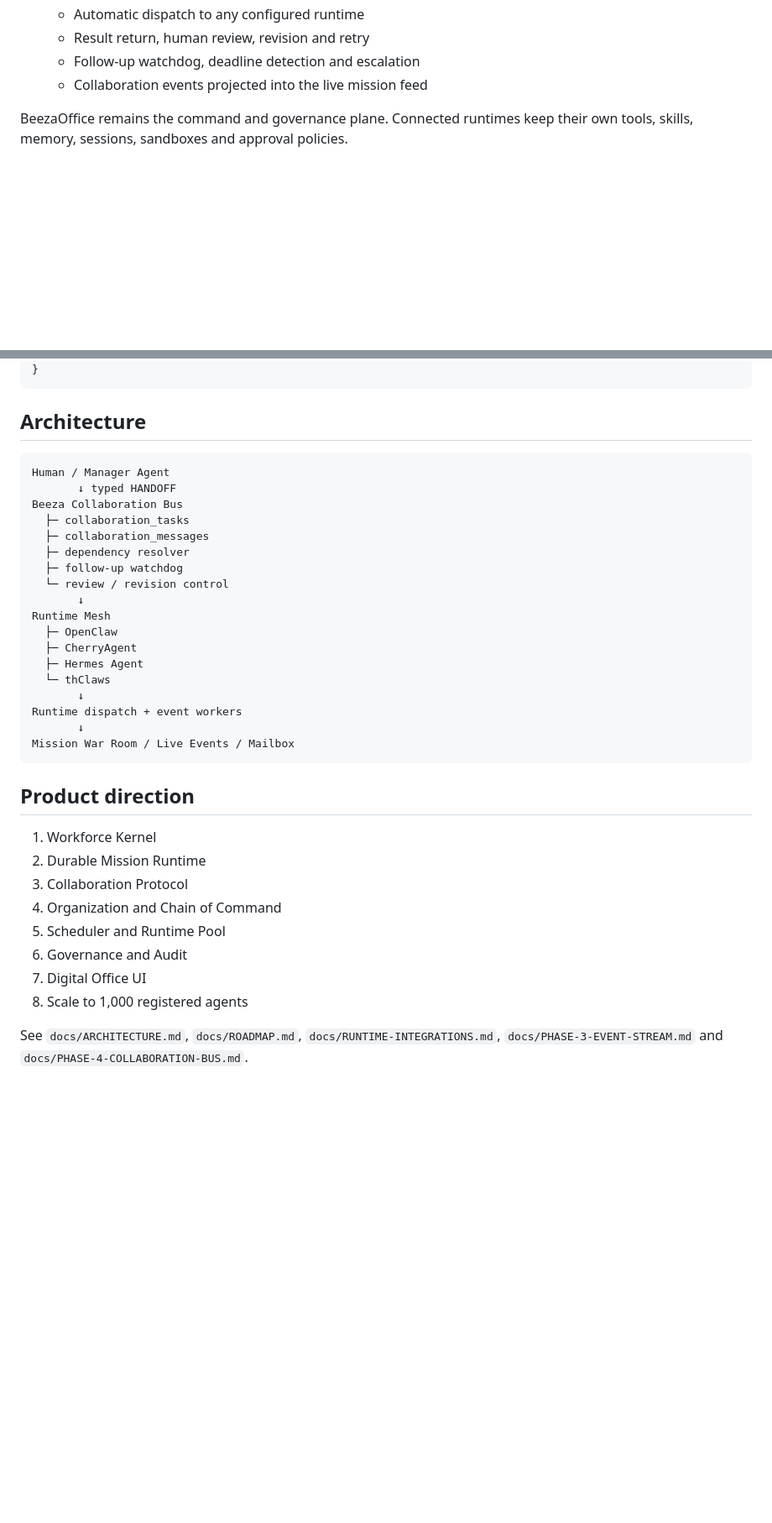
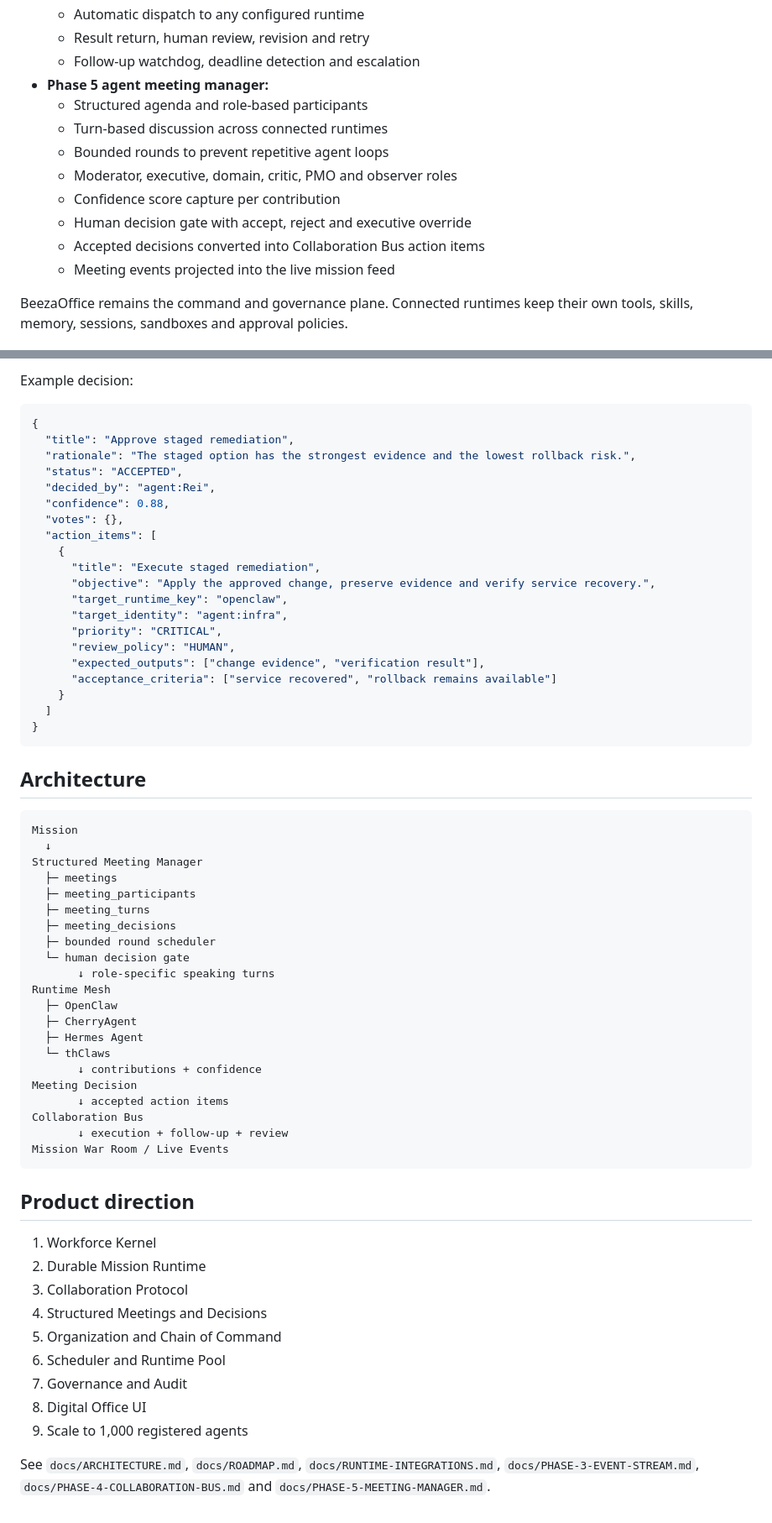
Before and after one commit to paddman/Beezaoffice, a Markdown page: README.md, 2 parts joined by grey strips. Shown at 84% size. Rendered like a GitHub page; blank space fills up the shorter version.

````diff
--- a/README.md
+++ b/README.md
@@ -21,7 +21,15 @@ BeezaOffice is an operations-first command center where agents receive missions,
   - Automatic dispatch to any configured runtime
   - Result return, human review, revision and retry
   - Follow-up watchdog, deadline detection and escalation
-  - Collaboration events projected into the live mission feed
+- **Phase 5 agent meeting manager:**
+  - Structured agenda and role-based participants
+  - Turn-based discussion across connected runtimes
+  - Bounded rounds to prevent repetitive agent loops
+  - Moderator, executive, domain, critic, PMO and observer roles
+  - Confidence score capture per contribution
+  - Human decision gate with accept, reject and executive override
+  - Accepted decisions converted into Collaboration Bus action items
+  - Meeting events projected into the live mission feed
 
 BeezaOffice remains the command and governance plane. Connected runtimes keep their own tools, skills, memory, sessions, sandboxes and approval policies.
 
@@ -94,27 +134,52 @@ Example handoff:
+Example decision:
+
+```json
+{
+  "title": "Approve staged remediation",
+  "rationale": "The staged option has the strongest evidence and the lowest rollback risk.",
+  "status": "ACCEPTED",
+  "decided_by": "agent:Rei",
+  "confidence": 0.88,
+  "votes": {},
+  "action_items": [
+    {
+      "title": "Execute staged remediation",
+      "objective": "Apply the approved change, preserve evidence and verify service recovery.",
+      "target_runtime_key": "openclaw",
+      "target_identity": "agent:infra",
+      "priority": "CRITICAL",
+      "review_policy": "HUMAN",
+      "expected_outputs": ["change evidence", "verification result"],
+      "acceptance_criteria": ["service recovered", "rollback remains available"]
+    }
+  ]
 }
 ```
 
 ## Architecture
 
 ```text
-Human / Manager Agent
-       ↓ typed HANDOFF
-Beeza Collaboration Bus
-  ├─ collaboration_tasks
-  ├─ collaboration_messages
-  ├─ dependency resolver
-  ├─ follow-up watchdog
-  └─ review / revision control
-       ↓
+Mission
+  ↓
+Structured Meeting Manager
+  ├─ meetings
+  ├─ meeting_participants
+  ├─ meeting_turns
+  ├─ meeting_decisions
+  ├─ bounded round scheduler
+  └─ human decision gate
+       ↓ role-specific speaking turns
 Runtime Mesh
   ├─ OpenClaw
   ├─ CherryAgent
   ├─ Hermes Agent
   └─ thClaws
-       ↓
-Runtime dispatch + event workers
-       ↓
-Mission War Room / Live Events / Mailbox
+       ↓ contributions + confidence
+Meeting Decision
+       ↓ accepted action items
+Collaboration Bus
+       ↓ execution + follow-up + review
+Mission War Room / Live Events
 ```
 
 ## Product direction
@@ -122,10 +187,11 @@ Mission War Room / Live Events / Mailbox
 1. Workforce Kernel
 2. Durable Mission Runtime
 3. Collaboration Protocol
-4. Organization and Chain of Command
-5. Scheduler and Runtime Pool
-6. Governance and Audit
-7. Digital Office UI
-8. Scale to 1,000 registered agents
+4. Structured Meetings and Decisions
+5. Organization and Chain of Command
+6. Scheduler and Runtime Pool
+7. Governance and Audit
+8. Digital Office UI
+9. Scale to 1,000 registered agents
 
-See `docs/ARCHITECTURE.md`, `docs/ROADMAP.md`, `docs/RUNTIME-INTEGRATIONS.md`, `docs/PHASE-3-EVENT-STREAM.md` and `docs/PHASE-4-COLLABORATION-BUS.md`.
+See `docs/ARCHITECTURE.md`, `docs/ROADMAP.md`, `docs/RUNTIME-INTEGRATIONS.md`, `docs/PHASE-3-EVENT-STREAM.md`, `docs/PHASE-4-COLLABORATION-BUS.md` and `docs/PHASE-5-MEETING-MANAGER.md`.
````
Also changed, not shown: other parts of README.md (+56 -24 lines).
